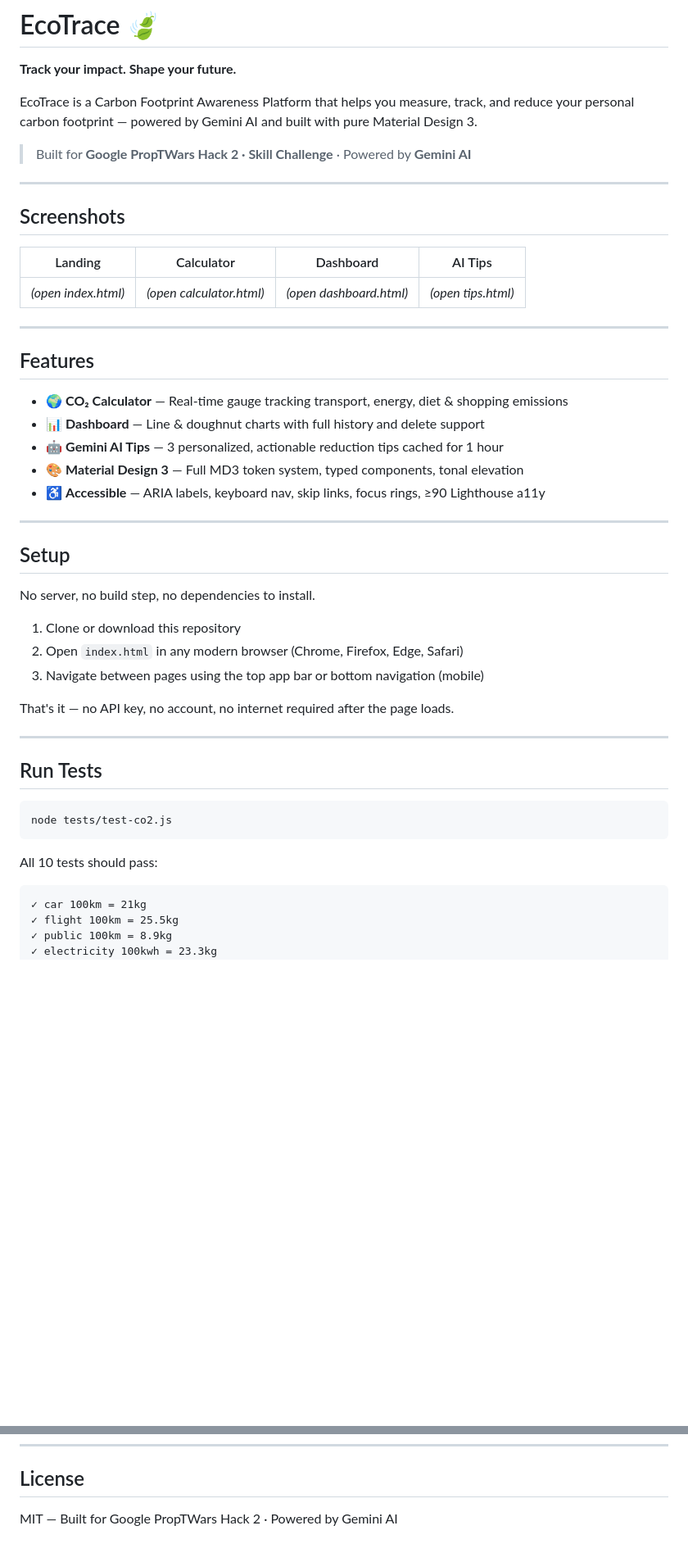
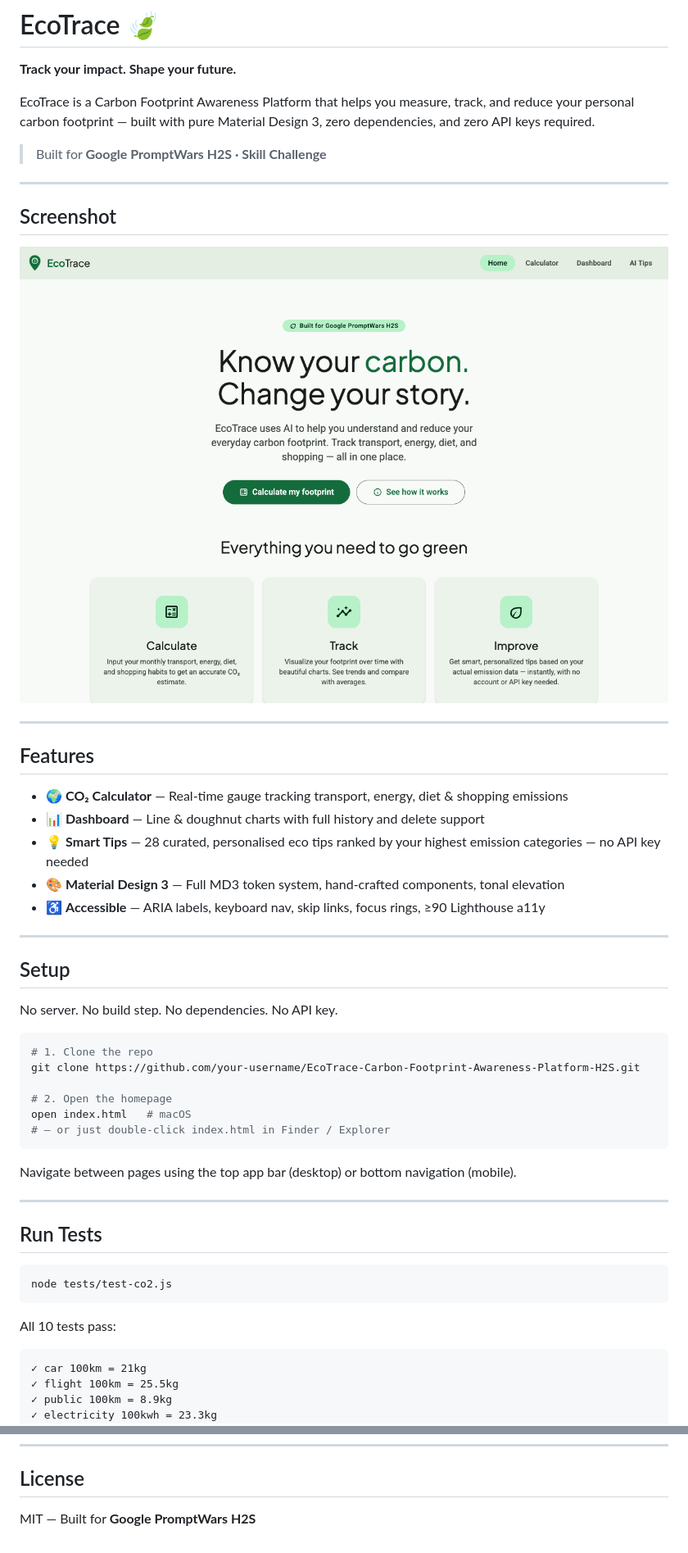
Before and after one commit to fuz3l/EcoTrace-Carbon-Footprint-Awareness-Platform-H2S, a Markdown page: README.md, 2 parts joined by grey strips. Shown: that part at 82% size. Drawn GitHub-style; pictures changed too: assets/homepage.png (added); blank space fills up the shorter version.

````diff
--- a/README.md
+++ b/README.md
@@ -2,17 +2,15 @@
 
 **Track your impact. Shape your future.**
 
-EcoTrace is a Carbon Footprint Awareness Platform that helps you measure, track, and reduce your personal carbon footprint — powered by Gemini AI and built with pure Material Design 3.
+EcoTrace is a Carbon Footprint Awareness Platform that helps you measure, track, and reduce your personal carbon footprint — built with pure Material Design 3, zero dependencies, and zero API keys required.
 
-> Built for **Google PropTWars Hack 2 · Skill Challenge** · Powered by **Gemini AI**
+> Built for **Google PromptWars H2S · Skill Challenge**
 
 ---
 
-## Screenshots
+## Screenshot
 
-| Landing | Calculator | Dashboard | AI Tips |
-|---------|-----------|-----------|---------|
-| *(open index.html)* | *(open calculator.html)* | *(open dashboard.html)* | *(open tips.html)* |
+![EcoTrace Homepage](assets/homepage.png)
 
 ---
 
@@ -20,21 +18,26 @@ EcoTrace is a Carbon Footprint Awareness Platform that helps you measure, track,
 
 - 🌍 **CO₂ Calculator** — Real-time gauge tracking transport, energy, diet & shopping emissions
 - 📊 **Dashboard** — Line & doughnut charts with full history and delete support
-- 🤖 **Gemini AI Tips** — 3 personalized, actionable reduction tips cached for 1 hour
-- 🎨 **Material Design 3** — Full MD3 token system, typed components, tonal elevation
+- 💡 **Smart Tips** — 28 curated, personalised eco tips ranked by your highest emission categories — no API key needed
+- 🎨 **Material Design 3** — Full MD3 token system, hand-crafted components, tonal elevation
 - ♿ **Accessible** — ARIA labels, keyboard nav, skip links, focus rings, ≥90 Lighthouse a11y
 
 ---
 
 ## Setup
 
-No server, no build step, no dependencies to install.
+No server. No build step. No dependencies. No API key.
 
-1. Clone or download this repository
-2. Open `index.html` in any modern browser (Chrome, Firefox, Edge, Safari)
-3. Navigate between pages using the top app bar or bottom navigation (mobile)
+```bash
+# 1. Clone the repo
+git clone https://github.com/your-username/EcoTrace-Carbon-Footprint-Awareness-Platform-H2S.git
 
-That's it — no API key, no account, no internet required after the page loads.
+# 2. Open the homepage
+open index.html   # macOS
+# — or just double-click index.html in Finder / Explorer
+```
+
+Navigate between pages using the top app bar (desktop) or bottom navigation (mobile).
 
 ---
 
@@ -44,7 +47,7 @@ That's it — no API key, no account, no internet required after the page loads.
 node tests/test-co2.js
 ```
 
-All 10 tests should pass:
+All 10 tests pass:
 
 ```
 ✓ car 100km = 21kg
@@ -141,4 +145,4 @@ ecotrace/
 
 ## License
 
-MIT — Built for Google PropTWars Hack 2 · Powered by Gemini AI
+MIT — Built for **Google PromptWars H2S**
````
Also changed, not shown: other parts of README.md (+26 -25 lines), 1 other file.
